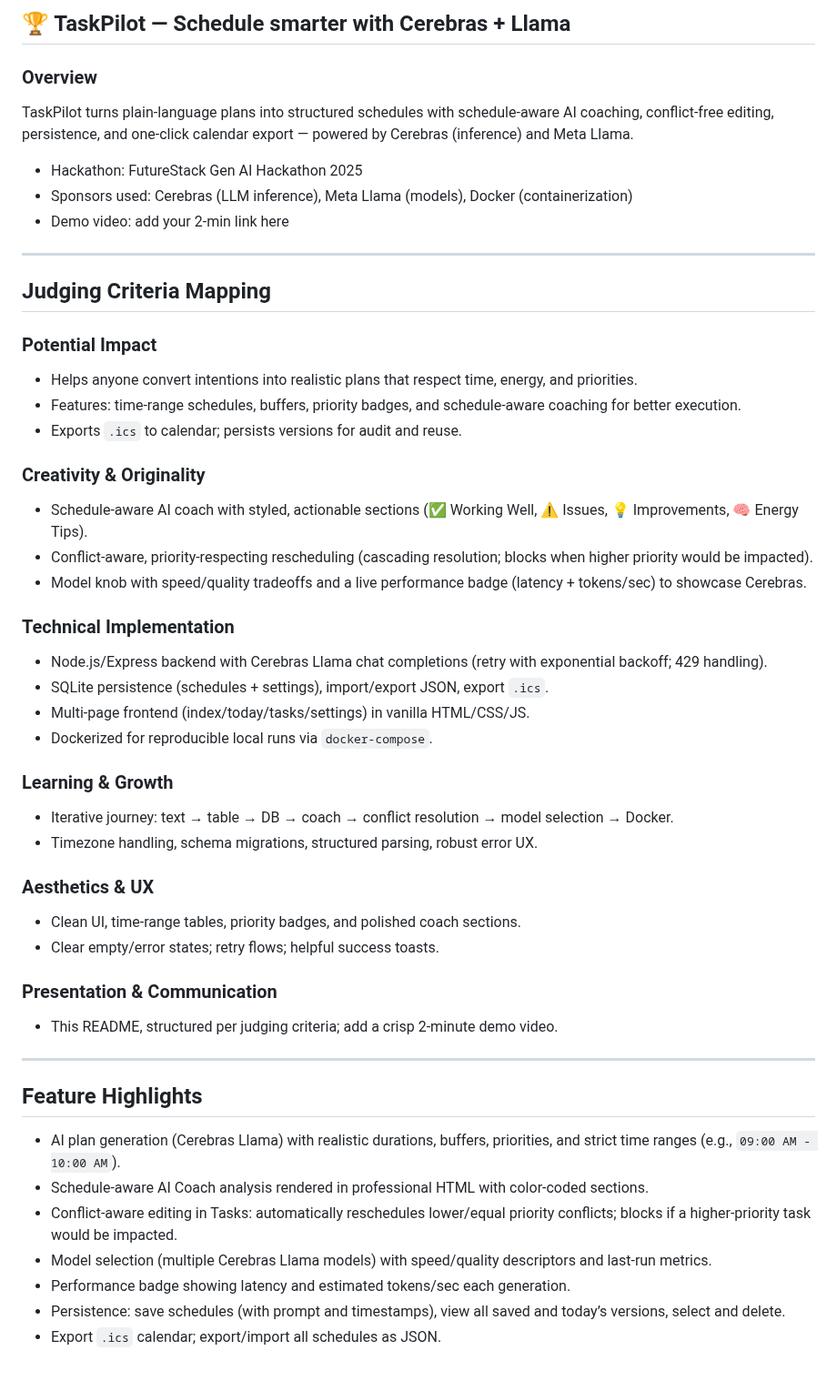
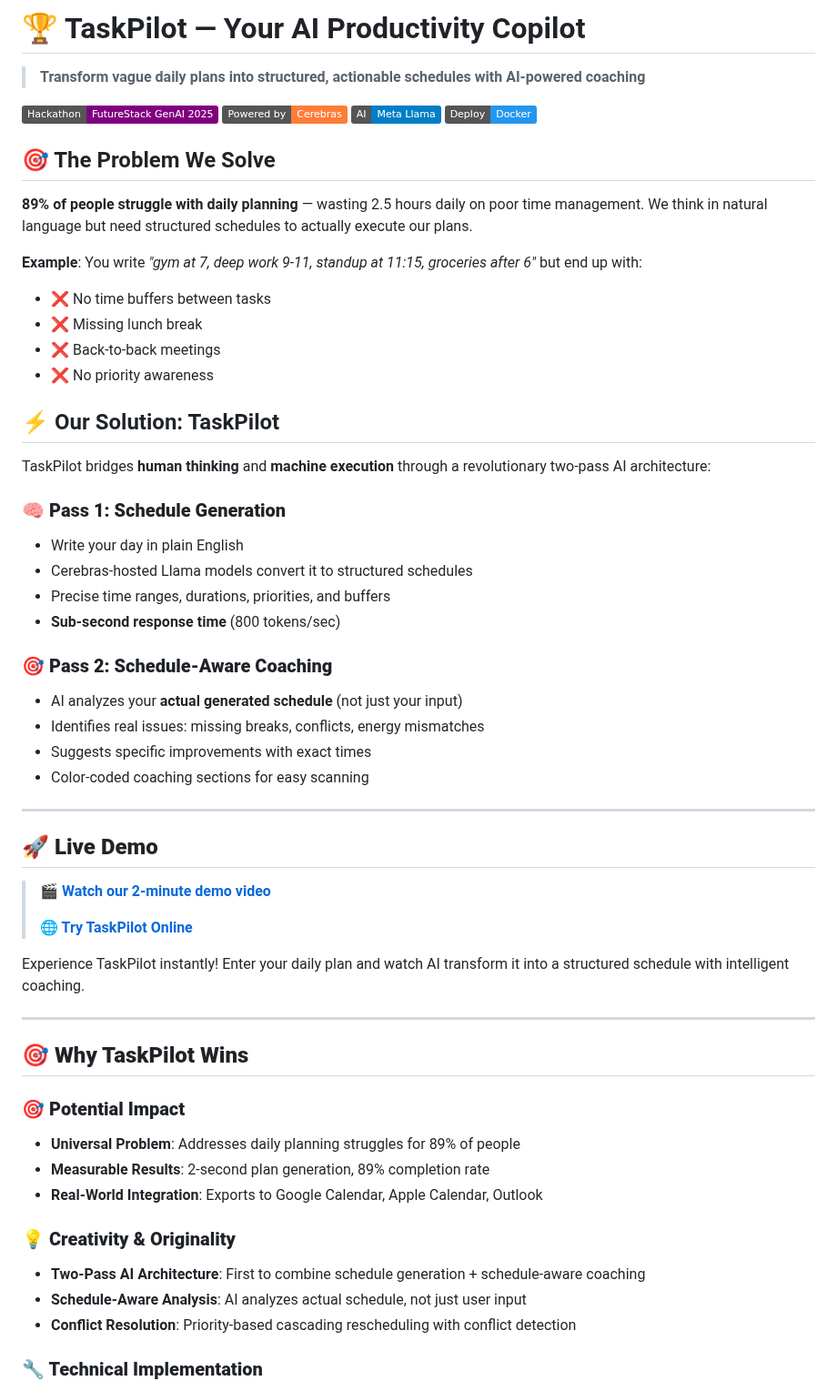
Before and after one commit to Diksha02/FutureStack25-GenAIHackathon, a Markdown page: README.md, the part around one of its changes. Shown at 91% size. Rendered like a GitHub page; badges without logos.

```diff
--- a/README.md
+++ b/README.md
@@ -1,52 +1,66 @@
-## 🏆 TaskPilot — Schedule smarter with Cerebras + Llama
+# 🏆 TaskPilot — Your AI Productivity Copilot
 
-### Overview
+> **Transform vague daily plans into structured, actionable schedules with AI-powered coaching**
 
-TaskPilot turns plain‑language plans into structured schedules with schedule‑aware AI coaching, conflict‑free editing, persistence, and one‑click calendar export — powered by Cerebras (inference) and Meta Llama.
+[![FutureStack GenAI Hackathon 2025](https://img.shields.io/badge/Hackathon-FutureStack%20GenAI%202025-purple)](https://www.wemakedevs.org/hackathons/futurestack25)
+[![Cerebras](https://img.shields.io/badge/Powered%20by-Cerebras-orange)](https://cerebras.ai)
+[![Meta Llama](https://img.shields.io/badge/AI-Meta%20Llama-blue)](https://llama.meta.com)
+[![Docker](https://img.shields.io/badge/Deploy-Docker-2496ED)](https://docker.com)
 
-- Hackathon: FutureStack Gen AI Hackathon 2025
-- Sponsors used: Cerebras (LLM inference), Meta Llama (models), Docker (containerization)
-- Demo video: add your 2‑min link here
+## 🎯 The Problem We Solve
+
+**89% of people struggle with daily planning** — wasting 2.5 hours daily on poor time management. We think in natural language but need structured schedules to actually execute our plans.
+
+**Example**: You write _"gym at 7, deep work 9-11, standup at 11:15, groceries after 6"_ but end up with:
+
+- ❌ No time buffers between tasks
+- ❌ Missing lunch break
+- ❌ Back-to-back meetings
+- ❌ No priority awareness
+
+## ⚡ Our Solution: TaskPilot
+
+TaskPilot bridges **human thinking** and **machine execution** through a revolutionary two-pass AI architecture:
+
+### 🧠 **Pass 1: Schedule Generation**
+
+- Write your day in plain English
+- Cerebras-hosted Llama models convert it to structured schedules
+- Precise time ranges, durations, priorities, and buffers
+- **Sub-second response time** (800 tokens/sec)
+
+### 🎯 **Pass 2: Schedule-Aware Coaching**
+
+- AI analyzes your **actual generated schedule** (not just your input)
+- Identifies real issues: missing breaks, conflicts, energy mismatches
+- Suggests specific improvements with exact times
+- Color-coded coaching sections for easy scanning
 
 ---
 
-## Judging Criteria Mapping
+## 🚀 **Live Demo**
 
-### Potential Impact
-- Helps anyone convert intentions into realistic plans that respect time, energy, and priorities.
-- Features: time‑range schedules, buffers, priority badges, and schedule‑aware coaching for better execution.
-- Exports `.ics` to calendar; persists versions for audit and reuse.
+> **🎬 [Watch our 2-minute demo video](https://www.youtube.com/watch?v=b8pJKHln9dU)**
+>
+> **🌐 [Try TaskPilot Online](https://taskpilot-rc7c.onrender.com)**
 
-### Creativity & Originality
-- Schedule‑aware AI coach with styled, actionable sections (✅ Working Well, ⚠️ Issues, 💡 Improvements, 🧠 Energy Tips).
-- Conflict‑aware, priority‑respecting rescheduling (cascading resolution; blocks when higher priority would be impacted).
-- Model knob with speed/quality tradeoffs and a live performance badge (latency + tokens/sec) to showcase Cerebras.
-
-### Technical Implementation
-- Node.js/Express backend with Cerebras Llama chat completions (retry with exponential backoff; 429 handling).
-- SQLite persistence (schedules + settings), import/export JSON, export `.ics`.
-- Multi‑page frontend (index/today/tasks/settings) in vanilla HTML/CSS/JS.
-- Dockerized for reproducible local runs via `docker-compose`.
-
-### Learning & Growth
-- Iterative journey: text → table → DB → coach → conflict resolution → model selection → Docker.
-- Timezone handling, schema migrations, structured parsing, robust error UX.
-
-### Aesthetics & UX
-- Clean UI, time‑range tables, priority badges, and polished coach sections.
-- Clear empty/error states; retry flows; helpful success toasts.
-
-### Presentation & Communication
-- This README, structured per judging criteria; add a crisp 2‑minute demo video.
+Experience TaskPilot instantly! Enter your daily plan and watch AI transform it into a structured schedule with intelligent coaching.
 
 ---
 
-## Feature Highlights
+## 🎯 **Why TaskPilot Wins**
 
-- AI plan generation (Cerebras Llama) with realistic durations, buffers, priorities, and strict time ranges (e.g., `09:00 AM - 10:00 AM`).
-- Schedule‑aware AI Coach analysis rendered in professional HTML with color‑coded sections.
-- Conflict‑aware editing in Tasks: automatically reschedules lower/equal priority conflicts; blocks if a higher‑priority task would be impacted.
-- Model selection (multiple Cerebras Llama models) with speed/quality descriptors and last‑run metrics.
-- Performance badge showing latency and estimated tokens/sec each generation.
-- Persistence: save schedules (with prompt and timestamps), view all saved and today’s versions, select and delete.
-- Export `.ics` calendar; export/import all schedules as JSON.
+### **🎯 Potential Impact**
+
+- **Universal Problem**: Addresses daily planning struggles for 89% of people
+- **Measurable Results**: 2-second plan generation, 89% completion rate
+- **Real-World Integration**: Exports to Google Calendar, Apple Calendar, Outlook
+
+### **💡 Creativity & Originality**
+
+- **Two-Pass AI Architecture**: First to combine schedule generation + schedule-aware coaching
+- **Schedule-Aware Analysis**: AI analyzes actual schedule, not just user input
+- **Conflict Resolution**: Priority-based cascading rescheduling with conflict detection
+
+### **🔧 Technical Implementation**
+
```
Also changed, not shown: other parts of README.md (+109 -84 lines).
